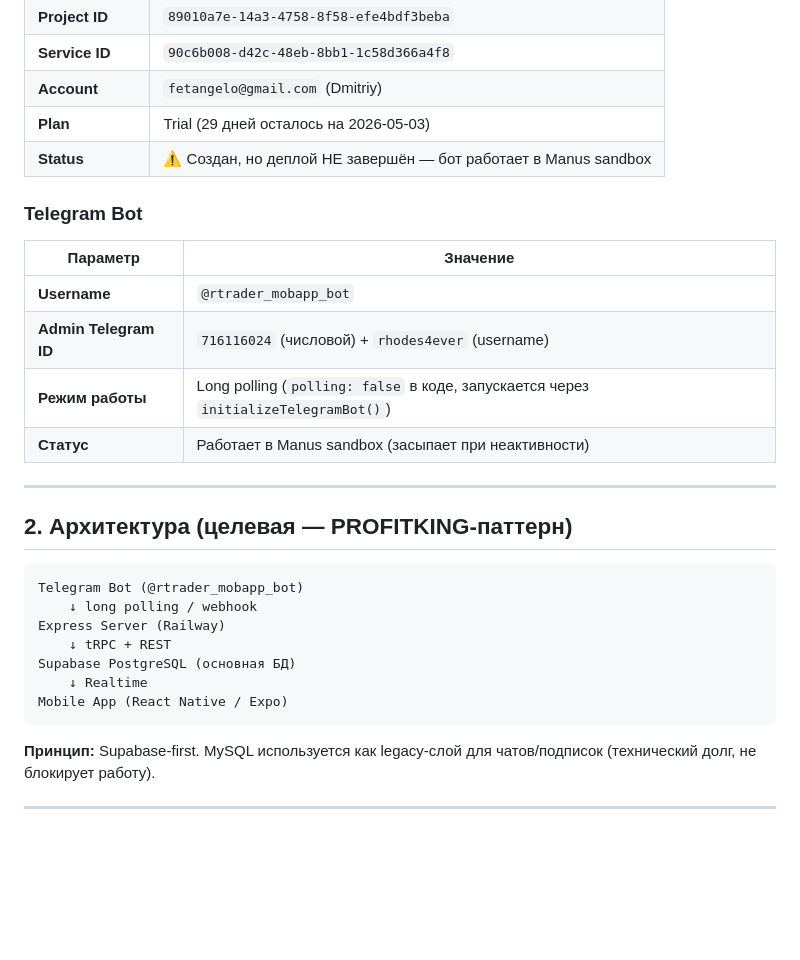
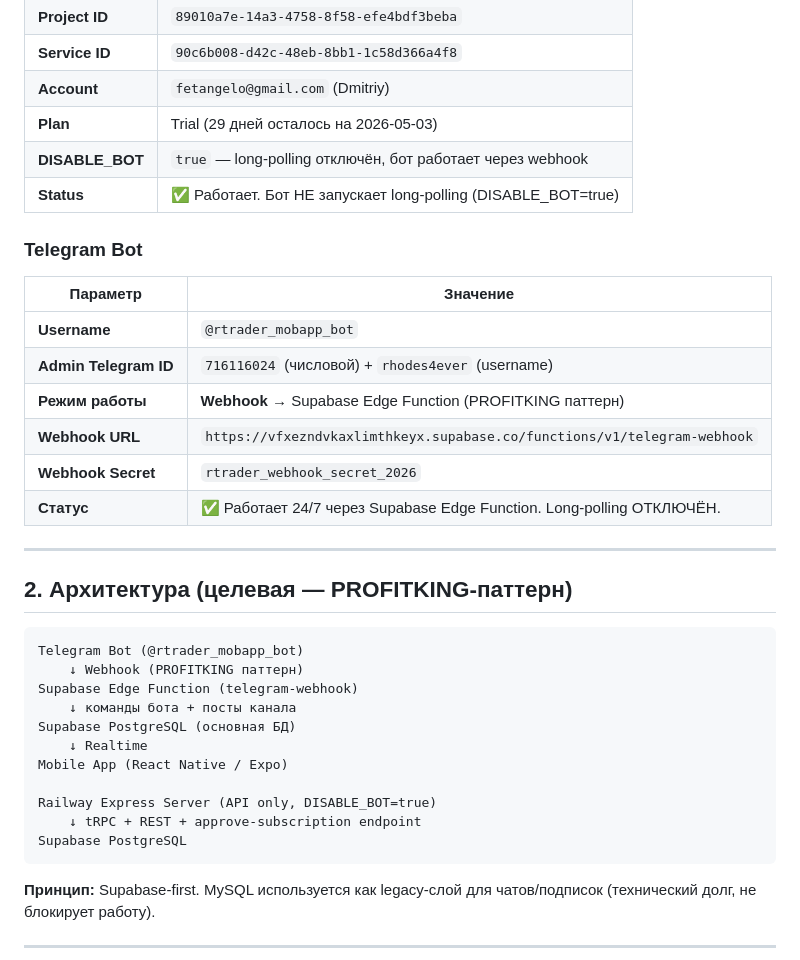
Before and after one commit to fetangelo-boy/rtrader-mobile, a Markdown page: PROJECT_STATUS.md, the part around one of its changes. Rendered like a GitHub page; blank space fills up the shorter version.

Commit message:
docs: update PROJECT_STATUS.md — bot now runs via Supabase Edge Function webhook (PROFITKING pattern), DISABLE_BOT=true on Railway

````diff
--- a/PROJECT_STATUS.md
+++ b/PROJECT_STATUS.md
@@ -33,15 +33,18 @@
 | **Service ID** | `90c6b008-d42c-48eb-8bb1-1c58d366a4f8` |
 | **Account** | `fetangelo@gmail.com` (Dmitriy) |
 | **Plan** | Trial (29 дней осталось на 2026-05-03) |
-| **Status** | ⚠️ Создан, но деплой НЕ завершён — бот работает в Manus sandbox |
+| **DISABLE_BOT** | `true` — long-polling отключён, бот работает через webhook |
+| **Status** | ✅ Работает. Бот НЕ запускает long-polling (DISABLE_BOT=true) |
 
 ### Telegram Bot
 | Параметр | Значение |
 |---|---|
 | **Username** | `@rtrader_mobapp_bot` |
 | **Admin Telegram ID** | `716116024` (числовой) + `rhodes4ever` (username) |
-| **Режим работы** | Long polling (`polling: false` в коде, запускается через `initializeTelegramBot()`) |
-| **Статус** | Работает в Manus sandbox (засыпает при неактивности) |
+| **Режим работы** | **Webhook** → Supabase Edge Function (PROFITKING паттерн) |
+| **Webhook URL** | `https://vfxezndvkaxlimthkeyx.supabase.co/functions/v1/telegram-webhook` |
+| **Webhook Secret** | `rtrader_webhook_secret_2026` |
+| **Статус** | ✅ Работает 24/7 через Supabase Edge Function. Long-polling ОТКЛЮЧЁН. |
 
 ---
 
@@ -49,12 +52,16 @@
 
 ```
 Telegram Bot (@rtrader_mobapp_bot)
-    ↓ long polling / webhook
-Express Server (Railway)
-    ↓ tRPC + REST
+    ↓ Webhook (PROFITKING паттерн)
+Supabase Edge Function (telegram-webhook)
+    ↓ команды бота + посты канала
 Supabase PostgreSQL (основная БД)
     ↓ Realtime
 Mobile App (React Native / Expo)
+
+Railway Express Server (API only, DISABLE_BOT=true)
+    ↓ tRPC + REST + approve-subscription endpoint
+Supabase PostgreSQL
 ```
 
 **Принцип:** Supabase-first. MySQL используется как legacy-слой для чатов/подписок (технический долг, не блокирует работу).
````
Also changed, not shown: other parts of PROJECT_STATUS.md (+1 -1 lines).
